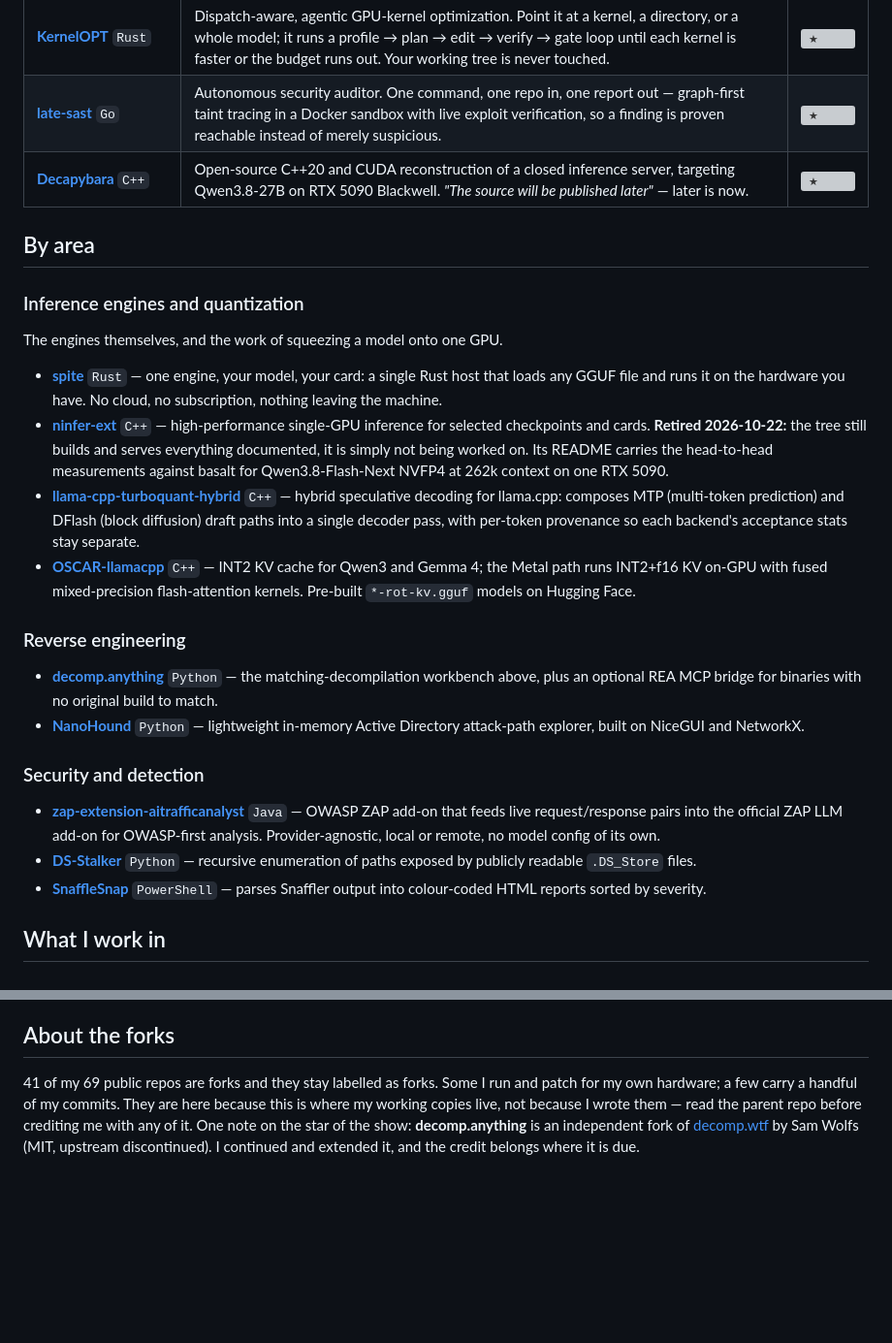
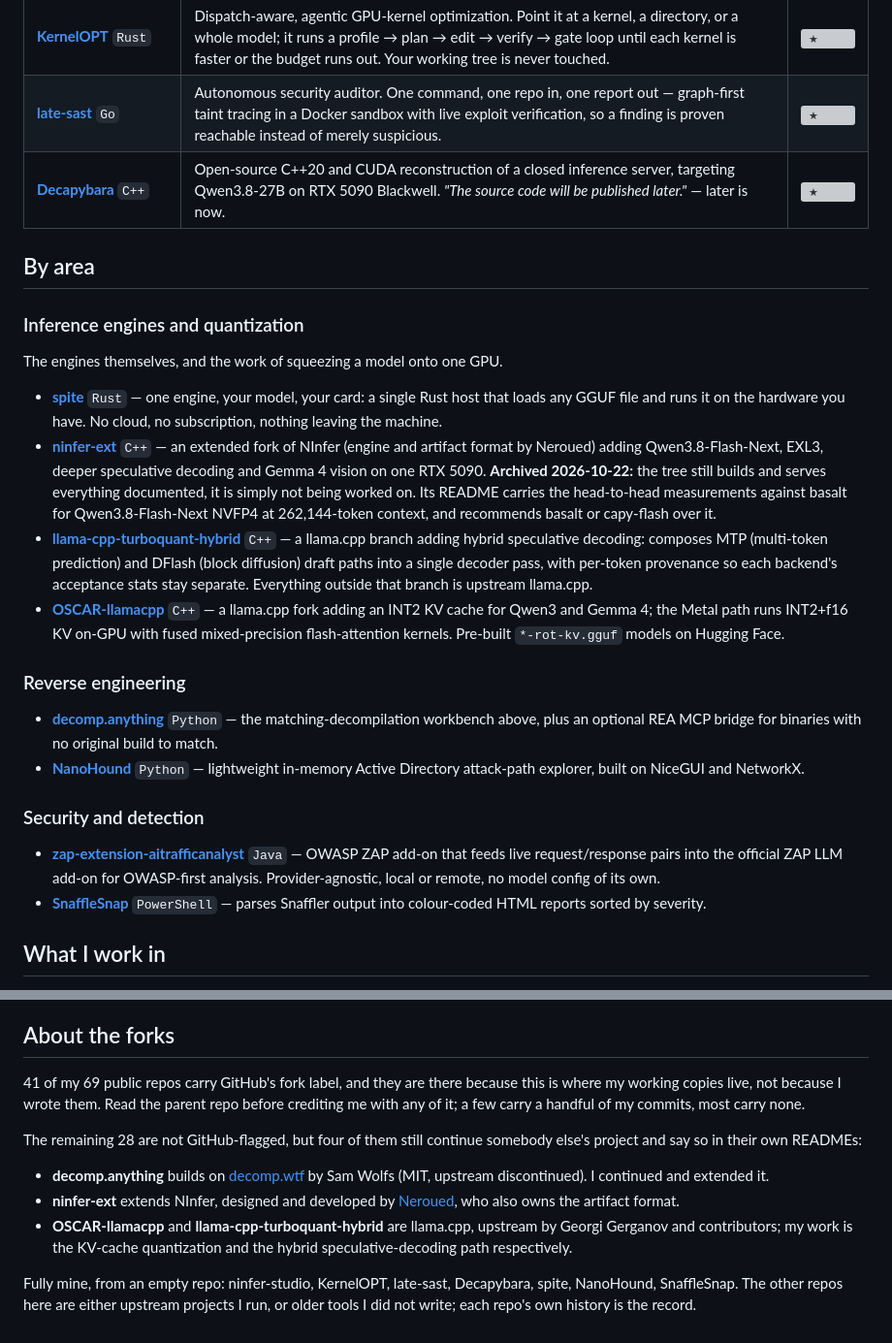
Before and after one commit to giveen/giveen, a Markdown page: README.md, 2 parts joined by grey strips. Shown at 97% size. GitHub-like rendering; blank space fills up the shorter version; grey boxes are pictures that could not be loaded.

Commit message:
Credit upstream projects and drop a repo that is not mine
Found while opening each linked repo as a visitor:

- DS-Stalker's first commit is Devin Casadey's from 2019; giveen has 1 of its 10
  commits. Removed it from the security list.
- ninfer-ext credits NInfer by Neroued, OSCAR-llamacpp and
  llama-cpp-turboquant-hybrid are llama.cpp, and decomp.anything builds on
  decomp.wtf. None of the four carry GitHub's fork label, so the forks
  section now names them and lists what is actually mine.
- ninfer-ext is archived, not merely retired; it recommends basalt or
  capy-flash over itself, which the line now says.
- Decapybara quote made word-for-word, and the Games word left the headline
  table.

```diff
--- a/README.md
+++ b/README.md
@@ -17,7 +17,7 @@ source in plain sight and the measurements in the README.
 | [**ninfer-studio**](https://github.com/giveen/ninfer-studio) `TS` | Native Linux and Windows desktop app (Tauri 2) that turns an inference server binary into a product: per-GPU presets, Hugging Face model management, streaming chat with vision, an agentic coding harness, live token and VRAM metrics. | [![★](https://img.shields.io/github/stars/giveen/ninfer-studio?style=flat-square&logo=github&label=)](https://github.com/giveen/ninfer-studio) |
 | [**KernelOPT**](https://github.com/giveen/KernelOPT) `Rust` | Dispatch-aware, agentic GPU-kernel optimization. Point it at a kernel, a directory, or a whole model; it runs a profile → plan → edit → verify → gate loop until each kernel is faster or the budget runs out. Your working tree is never touched. | [![★](https://img.shields.io/github/stars/giveen/KernelOPT?style=flat-square&logo=github&label=)](https://github.com/giveen/KernelOPT) |
 | [**late-sast**](https://github.com/giveen/late-sast) `Go` | Autonomous security auditor. One command, one repo in, one report out — graph-first taint tracing in a Docker sandbox with live exploit verification, so a finding is proven reachable instead of merely suspicious. | [![★](https://img.shields.io/github/stars/giveen/late-sast?style=flat-square&logo=github&label=)](https://github.com/giveen/late-sast) |
-| [**Decapybara**](https://github.com/giveen/Decapybara) `C++` | Open-source C++20 and CUDA reconstruction of a closed inference server, targeting Qwen3.8-27B on RTX 5090 Blackwell. *"The source will be published later"* — later is now. | [![★](https://img.shields.io/github/stars/giveen/Decapybara?style=flat-square&logo=github&label=)](https://github.com/giveen/Decapybara) |
+| [**Decapybara**](https://github.com/giveen/Decapybara) `C++` | Open-source C++20 and CUDA reconstruction of a closed inference server, targeting Qwen3.8-27B on RTX 5090 Blackwell. *"The source code will be published later."* — later is now. | [![★](https://img.shields.io/github/stars/giveen/Decapybara?style=flat-square&logo=github&label=)](https://github.com/giveen/Decapybara) |
 
 ## By area
 
@@ -26,9 +26,9 @@ source in plain sight and the measurements in the README.
 The engines themselves, and the work of squeezing a model onto one GPU.
 
 - [**spite**](https://github.com/giveen/spite) `Rust` — one engine, your model, your card: a single Rust host that loads any GGUF file and runs it on the hardware you have. No cloud, no subscription, nothing leaving the machine.
-- [**ninfer-ext**](https://github.com/giveen/ninfer-ext) `C++` — high-performance single-GPU inference for selected checkpoints and cards. **Retired 2026-10-22:** the tree still builds and serves everything documented, it is simply not being worked on. Its README carries the head-to-head measurements against basalt for Qwen3.8-Flash-Next NVFP4 at 262k context on one RTX 5090.
-- [**llama-cpp-turboquant-hybrid**](https://github.com/giveen/llama-cpp-turboquant-hybrid) `C++` — hybrid speculative decoding for llama.cpp: composes MTP (multi-token prediction) and DFlash (block diffusion) draft paths into a single decoder pass, with per-token provenance so each backend's acceptance stats stay separate.
-- [**OSCAR-llamacpp**](https://github.com/giveen/OSCAR-llamacpp) `C++` — INT2 KV cache for Qwen3 and Gemma 4; the Metal path runs INT2+f16 KV on-GPU with fused mixed-precision flash-attention kernels. Pre-built `*-rot-kv.gguf` models on Hugging Face.
+- [**ninfer-ext**](https://github.com/giveen/ninfer-ext) `C++` — an extended fork of NInfer (engine and artifact format by Neroued) adding Qwen3.8-Flash-Next, EXL3, deeper speculative decoding and Gemma 4 vision on one RTX 5090. **Archived 2026-10-22:** the tree still builds and serves everything documented, it is simply not being worked on. Its README carries the head-to-head measurements against basalt for Qwen3.8-Flash-Next NVFP4 at 262,144-token context, and recommends basalt or capy-flash over it.
+- [**llama-cpp-turboquant-hybrid**](https://github.com/giveen/llama-cpp-turboquant-hybrid) `C++` — a llama.cpp branch adding hybrid speculative decoding: composes MTP (multi-token prediction) and DFlash (block diffusion) draft paths into a single decoder pass, with per-token provenance so each backend's acceptance stats stay separate. Everything outside that branch is upstream llama.cpp.
+- [**OSCAR-llamacpp**](https://github.com/giveen/OSCAR-llamacpp) `C++` — a llama.cpp fork adding an INT2 KV cache for Qwen3 and Gemma 4; the Metal path runs INT2+f16 KV on-GPU with fused mixed-precision flash-attention kernels. Pre-built `*-rot-kv.gguf` models on Hugging Face.
 
 ### Reverse engineering
 
@@ -38,7 +38,6 @@ The engines themselves, and the work of squeezing a model onto one GPU.
 ### Security and detection
 
 - [**zap-extension-aitrafficanalyst**](https://github.com/giveen/zap-extension-aitrafficanalyst) `Java` — OWASP ZAP add-on that feeds live request/response pairs into the official ZAP LLM add-on for OWASP-first analysis. Provider-agnostic, local or remote, no model config of its own.
-- [**DS-Stalker**](https://github.com/giveen/DS-Stalker) `Python` — recursive enumeration of paths exposed by publicly readable `.DS_Store` files.
 - [**SnaffleSnap**](https://github.com/giveen/SnaffleSnap) `PowerShell` — parses Snaffler output into colour-coded HTML reports sorted by severity.
 
 ## What I work in
@@ -56,10 +55,21 @@ rather than letting it rot quietly.
 
 ## About the forks
 
-41 of my 69 public repos are forks and they stay labelled as forks. Some I run and patch
-for my own hardware; a few carry a handful of my commits. They are here because this is
-where my working copies live, not because I wrote them — read the parent repo before
-crediting me with any of it. One note on the star of the show: **decomp.anything** is an
-independent fork of [decomp.wtf](https://github.com/i12bp8/decomp.wtf) by Sam Wolfs
-(MIT, upstream discontinued). I continued and extended it, and the credit belongs where
-it is due.
+41 of my 69 public repos carry GitHub's fork label, and they are there because this is
+where my working copies live, not because I wrote them. Read the parent repo before
+crediting me with any of it; a few carry a handful of my commits, most carry none.
+
+The remaining 28 are not GitHub-flagged, but four of them still continue somebody else's
+project and say so in their own READMEs:
+
+- **decomp.anything** builds on [decomp.wtf](https://github.com/i12bp8/decomp.wtf) by Sam
+  Wolfs (MIT, upstream discontinued). I continued and extended it.
+- **ninfer-ext** extends NInfer, designed and developed by
+  [Neroued](https://github.com/Neroued), who also owns the artifact format.
+- **OSCAR-llamacpp** and **llama-cpp-turboquant-hybrid** are llama.cpp, upstream by
+  Georgi Gerganov and contributors; my work is the KV-cache quantization and the hybrid
+  speculative-decoding path respectively.
+
+Fully mine, from an empty repo: ninfer-studio, KernelOPT, late-sast, Decapybara,
+spite, NanoHound, SnaffleSnap. The other repos here are either upstream projects I run,
+or older tools I did not write; each repo's own history is the record.
```
